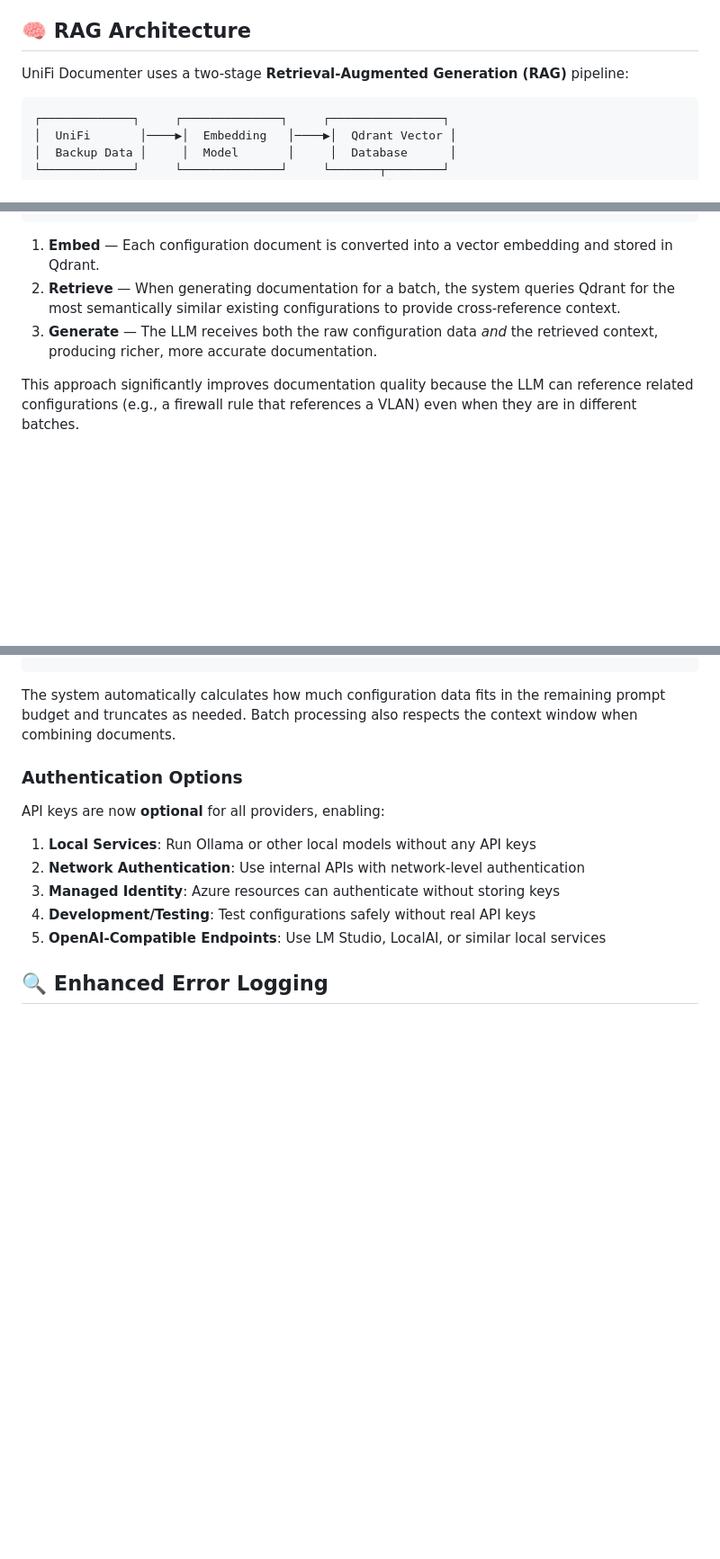
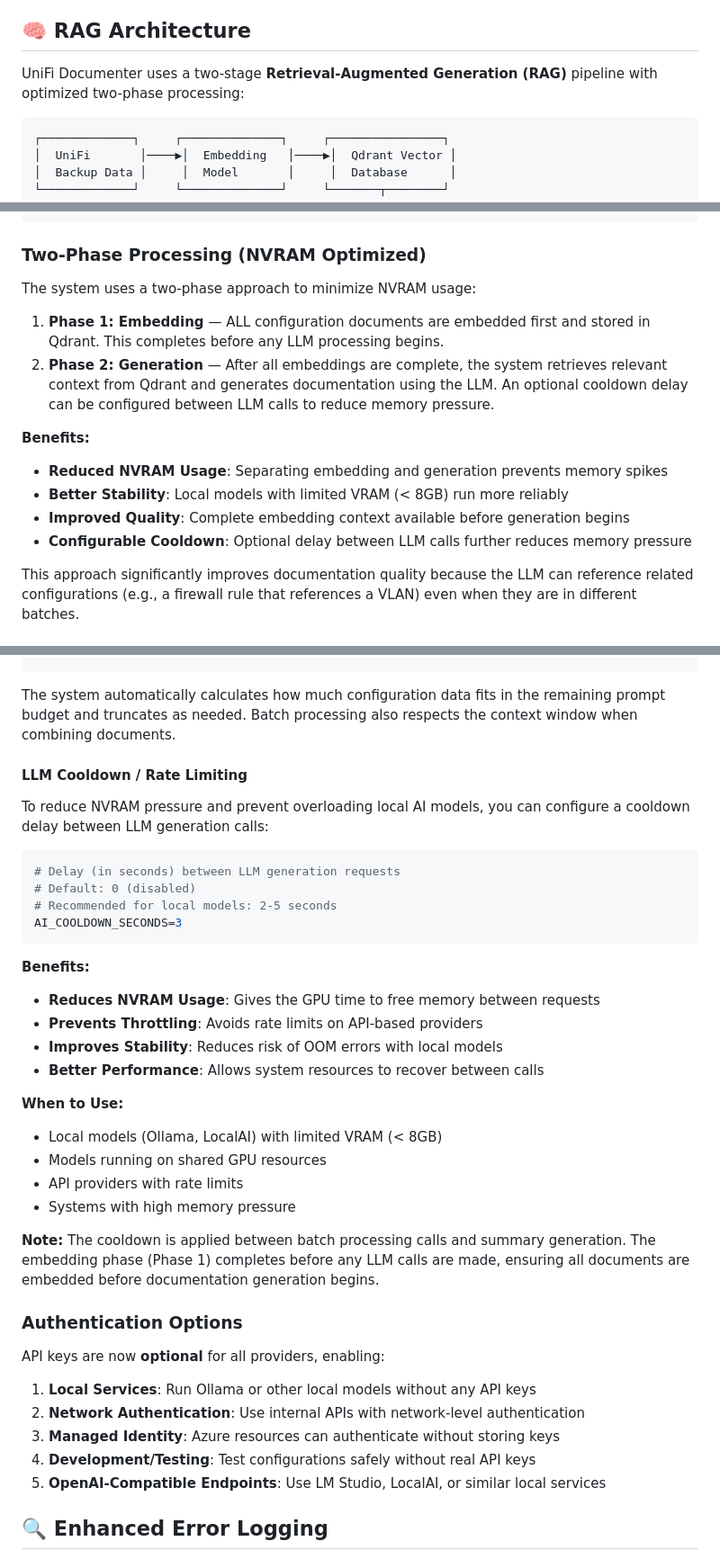
Before and after one commit to loryanstrant/unifi-documenter, a Markdown page: README.md, 3 parts joined by grey strips. Shown at 90% size. GitHub-like rendering; blank space fills up the shorter version.

Commit message:
Update README with cooldown and two-phase processing documentation
Co-authored-by: loryanstrant <51473494+loryanstrant@users.noreply.github.com>

````diff
--- a/README.md
+++ b/README.md
@@ -36,7 +36,7 @@ An intelligent Docker-based solution for automatically backing up, analyzing, an
 
 ## 🧠 RAG Architecture
 
-UniFi Documenter uses a two-stage **Retrieval-Augmented Generation (RAG)** pipeline:
+UniFi Documenter uses a two-stage **Retrieval-Augmented Generation (RAG)** pipeline with optimized two-phase processing:
 
 ```
 ┌─────────────┐     ┌──────────────┐     ┌────────────────┐
@@ -57,9 +57,18 @@ UniFi Documenter uses a two-stage **Retrieval-Augmented Generation (RAG)** pipel
                                                                └───────────────┘
 ```
 
-1. **Embed** — Each configuration document is converted into a vector embedding and stored in Qdrant.
-2. **Retrieve** — When generating documentation for a batch, the system queries Qdrant for the most semantically similar existing configurations to provide cross-reference context.
-3. **Generate** — The LLM receives both the raw configuration data *and* the retrieved context, producing richer, more accurate documentation.
+### Two-Phase Processing (NVRAM Optimized)
+
+The system uses a two-phase approach to minimize NVRAM usage:
+
+1. **Phase 1: Embedding** — ALL configuration documents are embedded first and stored in Qdrant. This completes before any LLM processing begins.
+2. **Phase 2: Generation** — After all embeddings are complete, the system retrieves relevant context from Qdrant and generates documentation using the LLM. An optional cooldown delay can be configured between LLM calls to reduce memory pressure.
+
+**Benefits:**
+- **Reduced NVRAM Usage**: Separating embedding and generation prevents memory spikes
+- **Better Stability**: Local models with limited VRAM (< 8GB) run more reliably
+- **Improved Quality**: Complete embedding context available before generation begins
+- **Configurable Cooldown**: Optional delay between LLM calls further reduces memory pressure
 
 This approach significantly improves documentation quality because the LLM can reference related configurations (e.g., a firewall rule that references a VLAN) even when they are in different batches.
 
@@ -322,6 +331,31 @@ AI_MAX_TOKENS=1024
 ```
 
 The system automatically calculates how much configuration data fits in the remaining prompt budget and truncates as needed. Batch processing also respects the context window when combining documents.
+
+#### LLM Cooldown / Rate Limiting
+
+To reduce NVRAM pressure and prevent overloading local AI models, you can configure a cooldown delay between LLM generation calls:
+
+```bash
+# Delay (in seconds) between LLM generation requests
+# Default: 0 (disabled)
+# Recommended for local models: 2-5 seconds
+AI_COOLDOWN_SECONDS=3
+```
+
+**Benefits:**
+- **Reduces NVRAM Usage**: Gives the GPU time to free memory between requests
+- **Prevents Throttling**: Avoids rate limits on API-based providers
+- **Improves Stability**: Reduces risk of OOM errors with local models
+- **Better Performance**: Allows system resources to recover between calls
+
+**When to Use:**
+- Local models (Ollama, LocalAI) with limited VRAM (< 8GB)
+- Models running on shared GPU resources
+- API providers with rate limits
+- Systems with high memory pressure
+
+**Note:** The cooldown is applied between batch processing calls and summary generation. The embedding phase (Phase 1) completes before any LLM calls are made, ensuring all documents are embedded before documentation generation begins.
 
 ### Authentication Options
 
````
